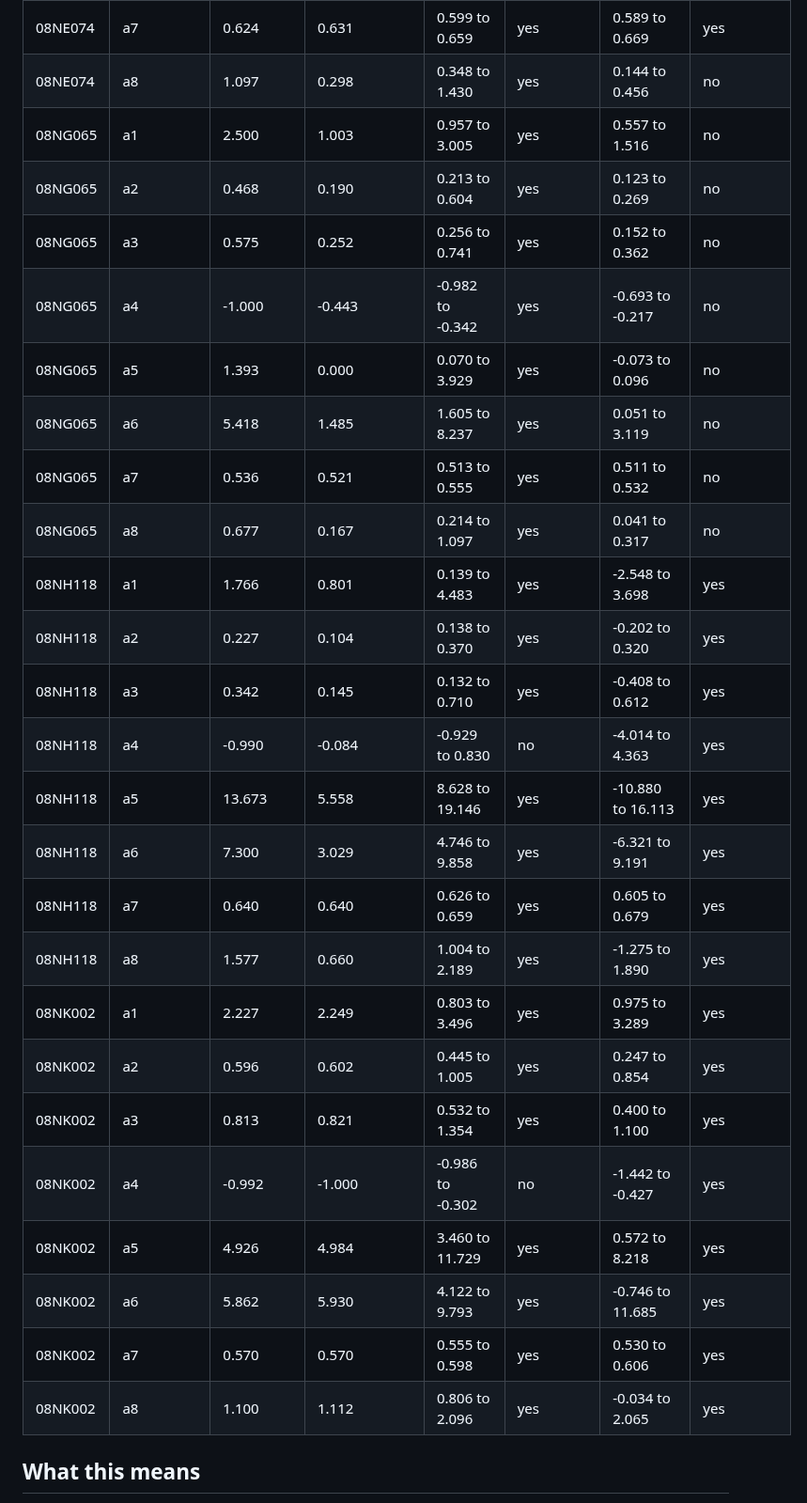
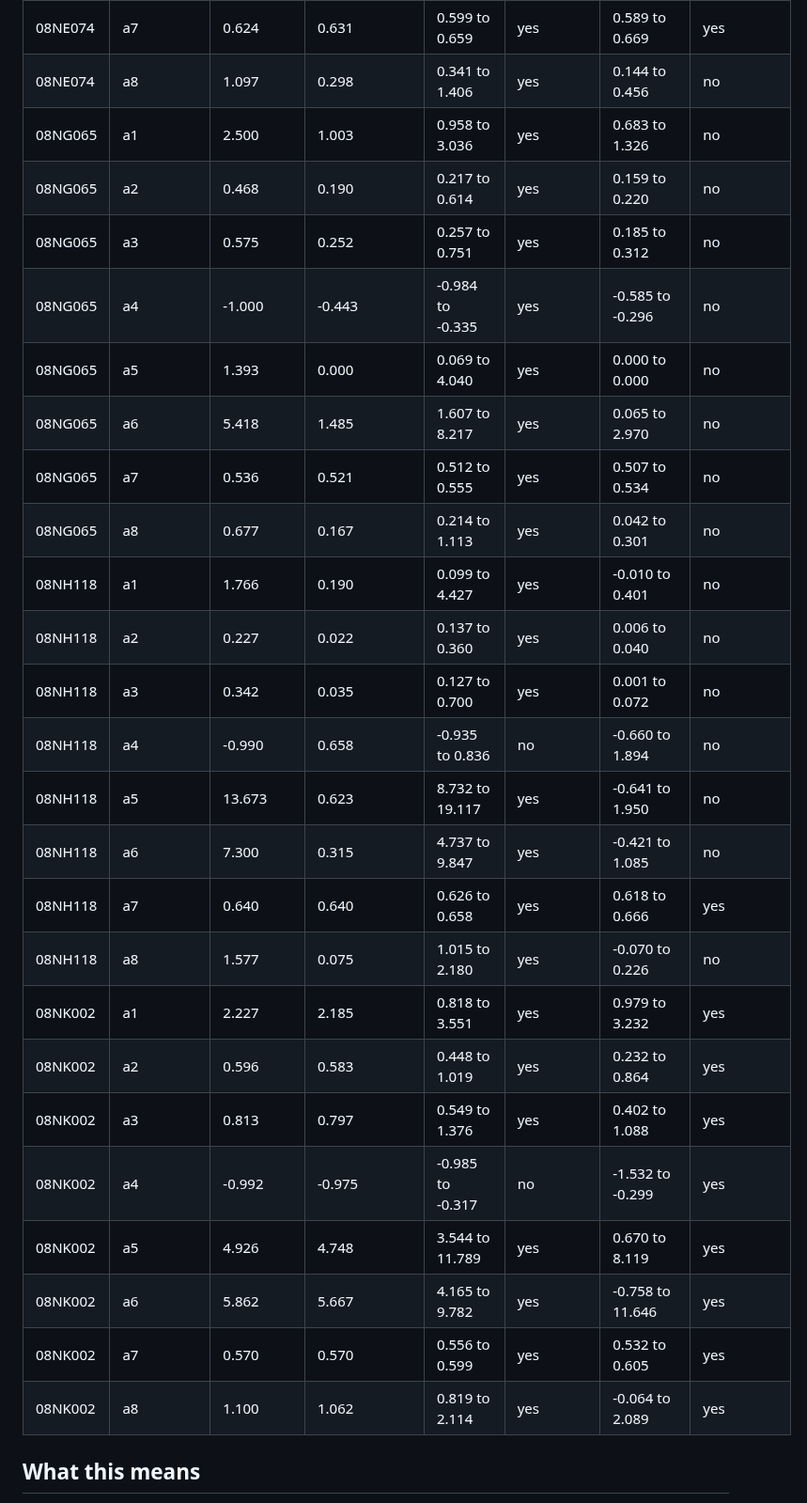
Before and after one commit to LukeAFullard/pyair2stream, a Markdown page: validation/reports/V15.md, the part around one of its changes. Shown at 94% size. GitHub-like rendering.

```diff
--- a/validation/reports/V15.md
+++ b/validation/reports/V15.md
@@ -384,29 +384,29 @@ Two 90% intervals for every parameter, from the same calibration years and least
 | 08NE074 | a7 | 0.624 | 0.631 | 0.599 to 0.659 | yes | 0.589 to 0.669 | yes |
-| 08NE074 | a8 | 1.097 | 0.298 | 0.348 to 1.430 | yes | 0.144 to 0.456 | no |
-| 08NG065 | a1 | 2.500 | 1.003 | 0.957 to 3.005 | yes | 0.557 to 1.516 | no |
-| 08NG065 | a2 | 0.468 | 0.190 | 0.213 to 0.604 | yes | 0.123 to 0.269 | no |
-| 08NG065 | a3 | 0.575 | 0.252 | 0.256 to 0.741 | yes | 0.152 to 0.362 | no |
-| 08NG065 | a4 | -1.000 | -0.443 | -0.982 to -0.342 | yes | -0.693 to -0.217 | no |
-| 08NG065 | a5 | 1.393 | 0.000 | 0.070 to 3.929 | yes | -0.073 to 0.096 | no |
-| 08NG065 | a6 | 5.418 | 1.485 | 1.605 to 8.237 | yes | 0.051 to 3.119 | no |
-| 08NG065 | a7 | 0.536 | 0.521 | 0.513 to 0.555 | yes | 0.511 to 0.532 | no |
-| 08NG065 | a8 | 0.677 | 0.167 | 0.214 to 1.097 | yes | 0.041 to 0.317 | no |
-| 08NH118 | a1 | 1.766 | 0.801 | 0.139 to 4.483 | yes | -2.548 to 3.698 | yes |
-| 08NH118 | a2 | 0.227 | 0.104 | 0.138 to 0.370 | yes | -0.202 to 0.320 | yes |
-| 08NH118 | a3 | 0.342 | 0.145 | 0.132 to 0.710 | yes | -0.408 to 0.612 | yes |
-| 08NH118 | a4 | -0.990 | -0.084 | -0.929 to 0.830 | no | -4.014 to 4.363 | yes |
-| 08NH118 | a5 | 13.673 | 5.558 | 8.628 to 19.146 | yes | -10.880 to 16.113 | yes |
-| 08NH118 | a6 | 7.300 | 3.029 | 4.746 to 9.858 | yes | -6.321 to 9.191 | yes |
-| 08NH118 | a7 | 0.640 | 0.640 | 0.626 to 0.659 | yes | 0.605 to 0.679 | yes |
-| 08NH118 | a8 | 1.577 | 0.660 | 1.004 to 2.189 | yes | -1.275 to 1.890 | yes |
-| 08NK002 | a1 | 2.227 | 2.249 | 0.803 to 3.496 | yes | 0.975 to 3.289 | yes |
-| 08NK002 | a2 | 0.596 | 0.602 | 0.445 to 1.005 | yes | 0.247 to 0.854 | yes |
-| 08NK002 | a3 | 0.813 | 0.821 | 0.532 to 1.354 | yes | 0.400 to 1.100 | yes |
-| 08NK002 | a4 | -0.992 | -1.000 | -0.986 to -0.302 | no | -1.442 to -0.427 | yes |
-| 08NK002 | a5 | 4.926 | 4.984 | 3.460 to 11.729 | yes | 0.572 to 8.218 | yes |
-| 08NK002 | a6 | 5.862 | 5.930 | 4.122 to 9.793 | yes | -0.746 to 11.685 | yes |
-| 08NK002 | a7 | 0.570 | 0.570 | 0.555 to 0.598 | yes | 0.530 to 0.606 | yes |
-| 08NK002 | a8 | 1.100 | 1.112 | 0.806 to 2.096 | yes | -0.034 to 2.065 | yes |
+| 08NE074 | a8 | 1.097 | 0.298 | 0.341 to 1.406 | yes | 0.144 to 0.456 | no |
+| 08NG065 | a1 | 2.500 | 1.003 | 0.958 to 3.036 | yes | 0.683 to 1.326 | no |
+| 08NG065 | a2 | 0.468 | 0.190 | 0.217 to 0.614 | yes | 0.159 to 0.220 | no |
+| 08NG065 | a3 | 0.575 | 0.252 | 0.257 to 0.751 | yes | 0.185 to 0.312 | no |
+| 08NG065 | a4 | -1.000 | -0.443 | -0.984 to -0.335 | yes | -0.585 to -0.296 | no |
+| 08NG065 | a5 | 1.393 | 0.000 | 0.069 to 4.040 | yes | 0.000 to 0.000 | no |
+| 08NG065 | a6 | 5.418 | 1.485 | 1.607 to 8.217 | yes | 0.065 to 2.970 | no |
+| 08NG065 | a7 | 0.536 | 0.521 | 0.512 to 0.555 | yes | 0.507 to 0.534 | no |
+| 08NG065 | a8 | 0.677 | 0.167 | 0.214 to 1.113 | yes | 0.042 to 0.301 | no |
+| 08NH118 | a1 | 1.766 | 0.190 | 0.099 to 4.427 | yes | -0.010 to 0.401 | no |
+| 08NH118 | a2 | 0.227 | 0.022 | 0.137 to 0.360 | yes | 0.006 to 0.040 | no |
+| 08NH118 | a3 | 0.342 | 0.035 | 0.127 to 0.700 | yes | 0.001 to 0.072 | no |
+| 08NH118 | a4 | -0.990 | 0.658 | -0.935 to 0.836 | no | -0.660 to 1.894 | no |
+| 08NH118 | a5 | 13.673 | 0.623 | 8.732 to 19.117 | yes | -0.641 to 1.950 | no |
+| 08NH118 | a6 | 7.300 | 0.315 | 4.737 to 9.847 | yes | -0.421 to 1.085 | no |
+| 08NH118 | a7 | 0.640 | 0.640 | 0.626 to 0.658 | yes | 0.618 to 0.666 | yes |
+| 08NH118 | a8 | 1.577 | 0.075 | 1.015 to 2.180 | yes | -0.070 to 0.226 | no |
+| 08NK002 | a1 | 2.227 | 2.185 | 0.818 to 3.551 | yes | 0.979 to 3.232 | yes |
+| 08NK002 | a2 | 0.596 | 0.583 | 0.448 to 1.019 | yes | 0.232 to 0.864 | yes |
+| 08NK002 | a3 | 0.813 | 0.797 | 0.549 to 1.376 | yes | 0.402 to 1.088 | yes |
+| 08NK002 | a4 | -0.992 | -0.975 | -0.985 to -0.317 | no | -1.532 to -0.299 | yes |
+| 08NK002 | a5 | 4.926 | 4.748 | 3.544 to 11.789 | yes | 0.670 to 8.119 | yes |
+| 08NK002 | a6 | 5.862 | 5.667 | 4.165 to 9.782 | yes | -0.758 to 11.646 | yes |
+| 08NK002 | a7 | 0.570 | 0.570 | 0.556 to 0.599 | yes | 0.532 to 0.605 | yes |
+| 08NK002 | a8 | 1.100 | 1.062 | 0.819 to 2.114 | yes | -0.064 to 2.089 | yes |
 
 ## What this means
 
```
Also changed, not shown: other parts of validation/reports/V15.md (+205 -205 lines), validation/REPORT.md (+5 -5 lines), validation/figures/V15_parameter_intervals.png, 3 other files.
